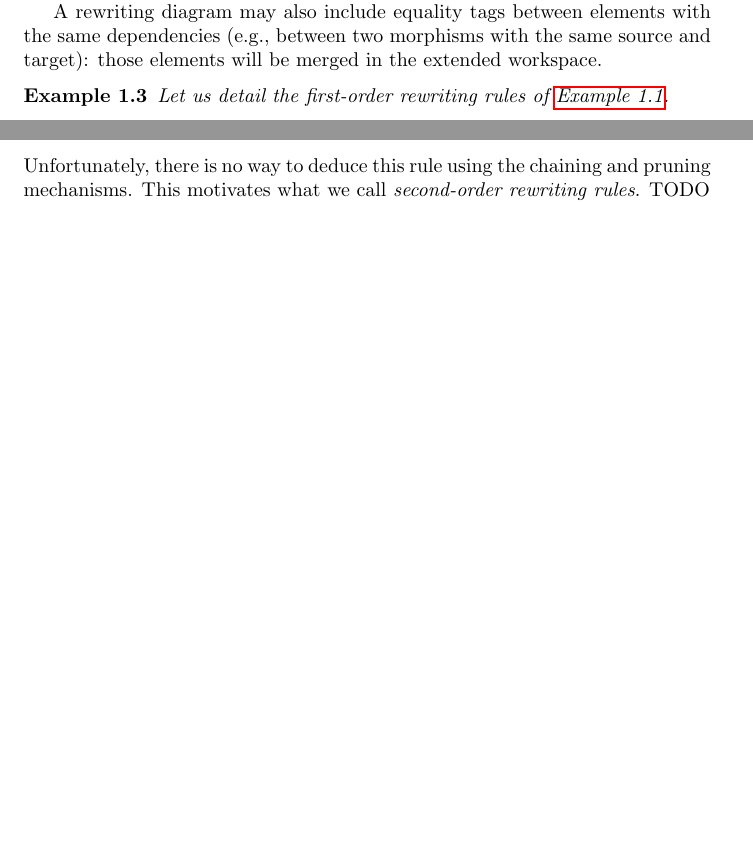
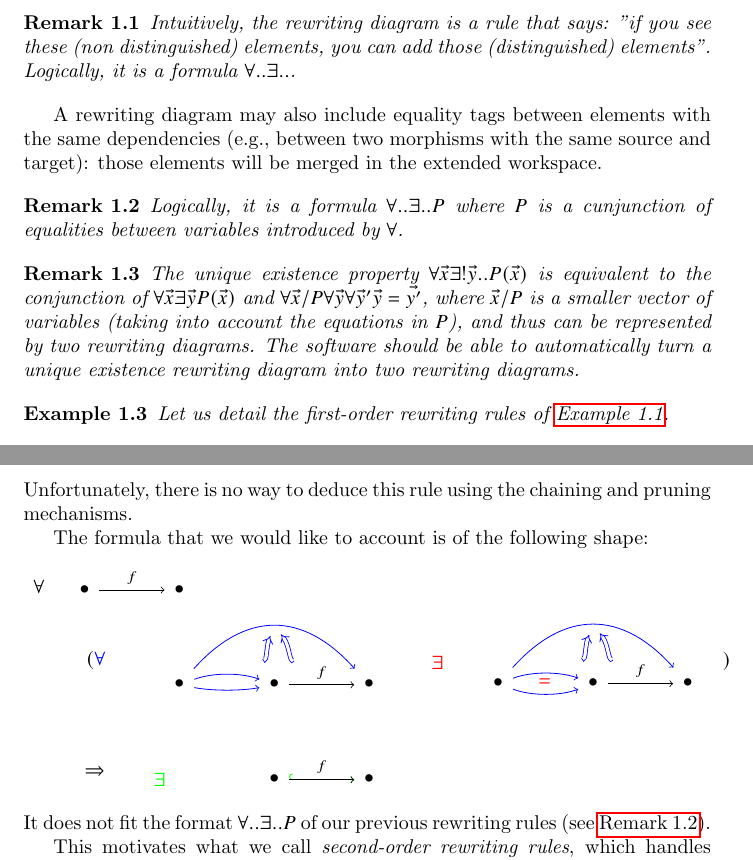
Before and after one commit to amblafont/diagrammatic-resoning-spec, a LaTeX document (tool.tex): two parts of pages 3 and 6 of 12 before the commit and two parts of pages 3 and 7 of 14 after it, joined at a grey line, cut at the place of the change, the shorter picture padded with empty space. The pictures show the PDF file tool.pdf that the author committed with the source.

Commit message:
higher-order rules

```diff
--- a/tool.tex
+++ b/tool.tex
@@ -95,7 +97,22 @@ while the distinguished elements determine how this new sort should be represent
 \subsubsection{First-order rules}
 A rewriting rule is specified as a \emph{rewriting diagram}, where the non distinguished part is the pattern. The idea is that when this pattern is found in the workspace (we call this a \emph{match}), the workspace can be extended with the distinguished part.
 
+\begin{remark}
+    Intuitively, the rewriting diagram is a rule that says: "if you see these (non distinguished) elements, you can add those (distinguished) elements". Logically, it is a formula $∀ .. ∃ .. $.
+\end{remark}
+
 A rewriting diagram may also include equality tags between elements with the same dependencies (e.g., between two morphisms with the same source and target): those elements will be merged in the extended workspace.
+
+\begin{remark}
+    \label{rem:formula-fo}
+   Logically, it is a formula $∀ .. ∃ .. P $ where $P$ is a cunjunction of equalities between variables introduced by $∀ $.
+\end{remark}
+\begin{remark}
+    The unique existence property $∀ \vec{x}∃ !\vec{y}  .. P(\vec{x})$ is equivalent to the conjunction of
+    $ ∀ \vec{x}∃ \vec{y}  P(\vec{x})$ and $∀ \vec{x}/P ∀ \vec{y} ∀ \vec{y}' \vec{y}=\vec{y'} $, where $\vec{x}/P$ is a smaller vector of variables (taking into account the equations in $P$), and thus can be represented by two rewriting diagrams.
+    The software should be able to automatically turn
+    a unique existence rewriting diagram into two rewriting diagrams.
+\end{remark}
 \begin{example}
     Let us detail the first-order rewriting rules of \Cref{ex:proof-mono-alg-spec}.
 
@@ -218,5 +235,12 @@ This makes following rewriting rule legitimate:
 % END OF GENERATED LATEX
 \]
 Unfortunately, there is no way to deduce this rule using the chaining and pruning mechanisms.
-This motivates what we call \emph{second-order rewriting rules}.
-TODO
+
+The formula that we would like to account is of the following shape:
+\[
+% YADE DIAGRAM mono-so-formula.yade
+% GENERATED LATEX
+\input{graphs/mono-so-formula.tex}
+% END OF GENERATED LATEX
+\]
+It does not fit the format $∀ .. ∃ .. P$ of our previous rewriting rules (see \Cref{rem:formula-fo}).
@@ -222,0 +263,6 @@ TODO
+∀ xy\left(∃ s:S(x,y)\   ⇔ \
+∀ z ∃ w P\right)
+\end{equation}
+so that \Cref{eq:third-order} is equivalent to the following second-order rule:
+\[
+    ∀ x. \left(∀y(s:S(x,y)) ∃..Q  \right) ⇒ ∃.. R
```
Also changed, not shown: tool.pdf, tool.tex (32 more changed lines), 1 other file.
